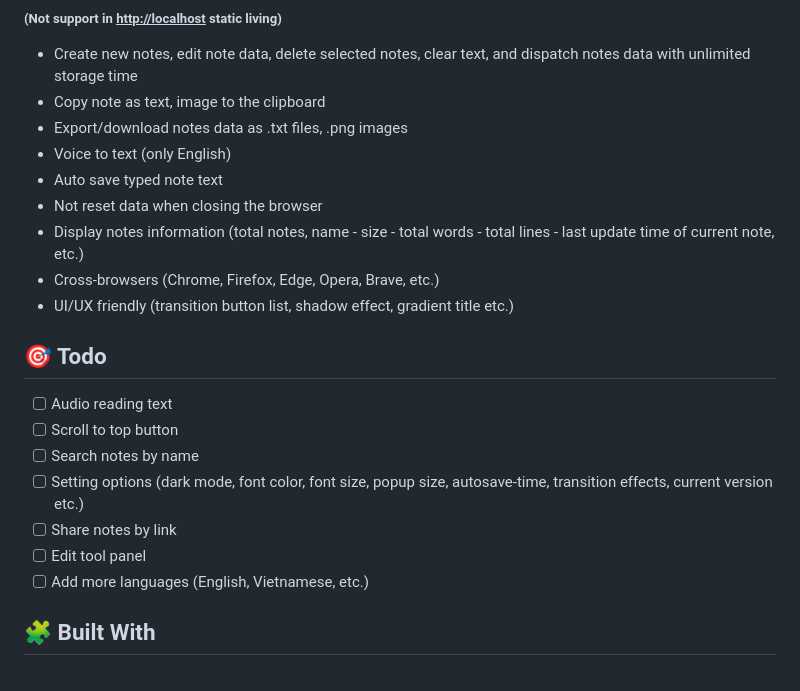
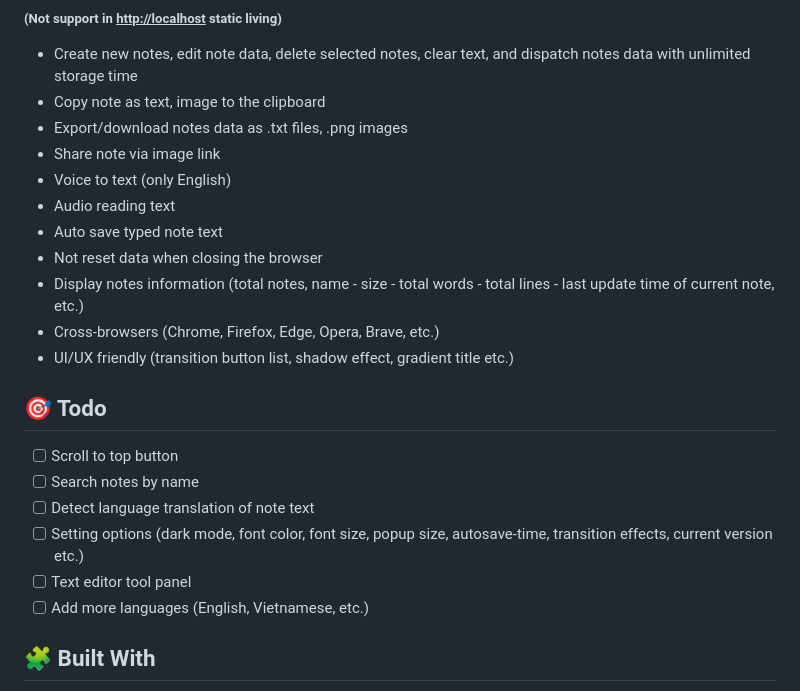
Before and after one commit to thuongtruong1009/notix, a Markdown page: README.md, the part around the change. Drawn GitHub-style.

Commit message:
feat: share note via link

```diff
--- a/README.md
+++ b/README.md
@@ -27,7 +27,9 @@ $\small\textcolor{purple}{\textit{Saving temporary notes extension}}$
 -   Create new notes, edit note data, delete selected notes, clear text, and dispatch notes data with unlimited storage time
 -   Copy note as text, image to the clipboard
 -   Export/download notes data as .txt files, .png images
+-   Share note via image link
 -   Voice to text (only English)
+-   Audio reading text
 -   Auto save typed note text
 -   Not reset data when closing the browser
 -   Display notes information (total notes, name - size - total words - total lines - last update time of current note, etc.)
@@ -36,12 +38,11 @@ $\small\textcolor{purple}{\textit{Saving temporary notes extension}}$
 
 ## 🎯 Todo
 
--   [ ] Audio reading text
 -   [ ] Scroll to top button
 -   [ ] Search notes by name
+-   [ ] Detect language translation of note text
 -   [ ] Setting options (dark mode, font color, font size, popup size, autosave-time, transition effects, current version etc.)
--   [ ] Share notes by link
--   [ ] Edit tool panel
+-   [ ] Text editor tool panel
 -   [ ] Add more languages (English, Vietnamese, etc.)
 
 ## 🧩 Built With
```
Also changed, not shown: icons/info.png (added), icons/link.png (added), 3 other files.
